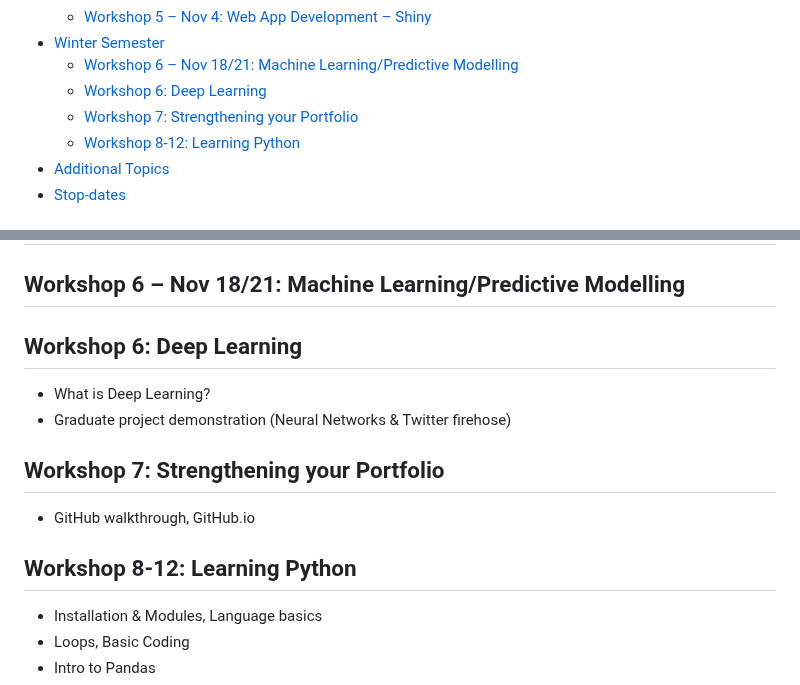
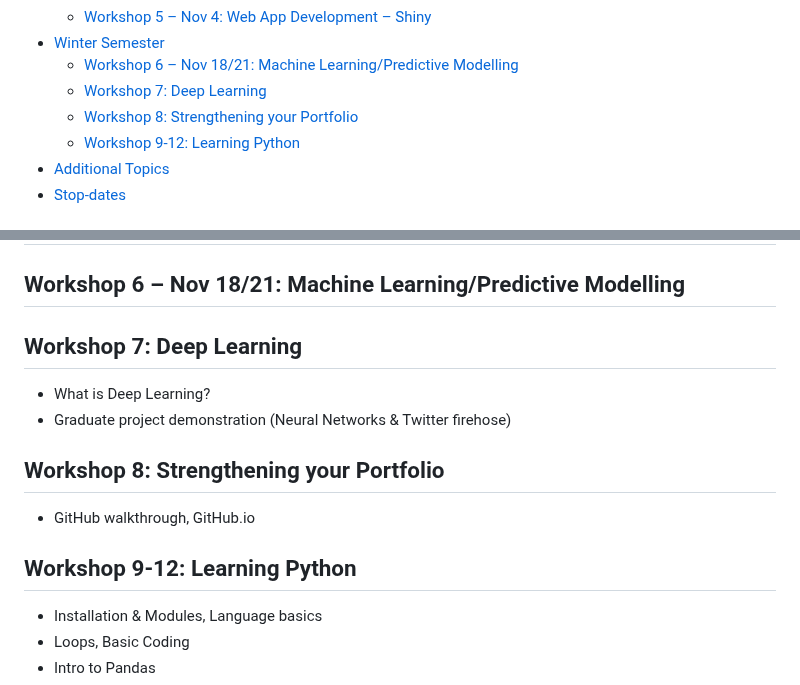
Before and after one commit to PSSA-SDAC/sdac, a Markdown page: README.md, 2 parts joined by grey strips. Rendered like a GitHub page.

```diff
--- a/README.md
+++ b/README.md
@@ -20,9 +20,9 @@ Through workshops, projects, and competitions, students will learn to analyze an
     - [Workshop 5 – Nov 4: Web App Development – Shiny](#workshop-5--nov-4-web-app-development--shiny)
 - [Winter Semester](#winter-semester)
     - [Workshop 6 – Nov 18/21: Machine Learning/Predictive Modelling](#workshop-6--nov-1821-machine-learningpredictive-modelling)
-    - [Workshop 6: Deep Learning](#workshop-6-deep-learning)
-    - [Workshop 7: Strengthening your Portfolio](#workshop-7-strengthening-your-portfolio)
-    - [Workshop 8-12: Learning Python](#workshop-8-12-learning-python)
+    - [Workshop 7: Deep Learning](#workshop-6-deep-learning)
+    - [Workshop 8: Strengthening your Portfolio](#workshop-7-strengthening-your-portfolio)
+    - [Workshop 9-12: Learning Python](#workshop-8-12-learning-python)
 - [Additional Topics](#additional-topics)
 - [Stop-dates](#stop-dates)
 
@@ -80,14 +80,14 @@ In-person Data-thon(s) where students compete to solve complex political science
 
 ## Workshop 6 – Nov 18/21: Machine Learning/Predictive Modelling
 
-## Workshop 6: Deep Learning
+## Workshop 7: Deep Learning
 - What is Deep Learning?
 - Graduate project demonstration (Neural Networks & Twitter firehose)
 
-## Workshop 7: Strengthening your Portfolio
+## Workshop 8: Strengthening your Portfolio
 - GitHub walkthrough, GitHub.io
 
-## Workshop 8-12: Learning Python
+## Workshop 9-12: Learning Python
 - Installation & Modules, Language basics
 - Loops, Basic Coding
 - Intro to Pandas
```
